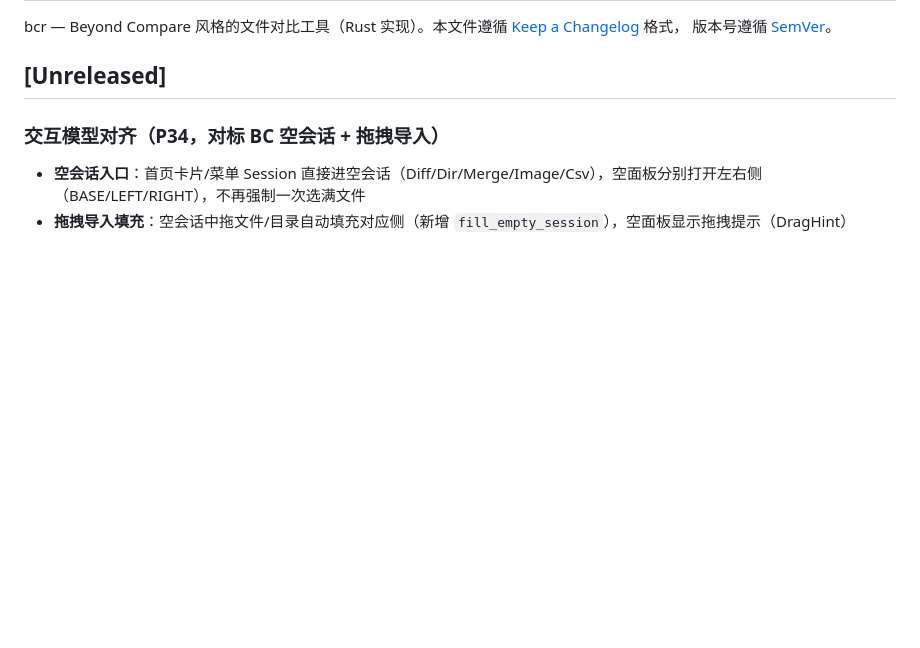
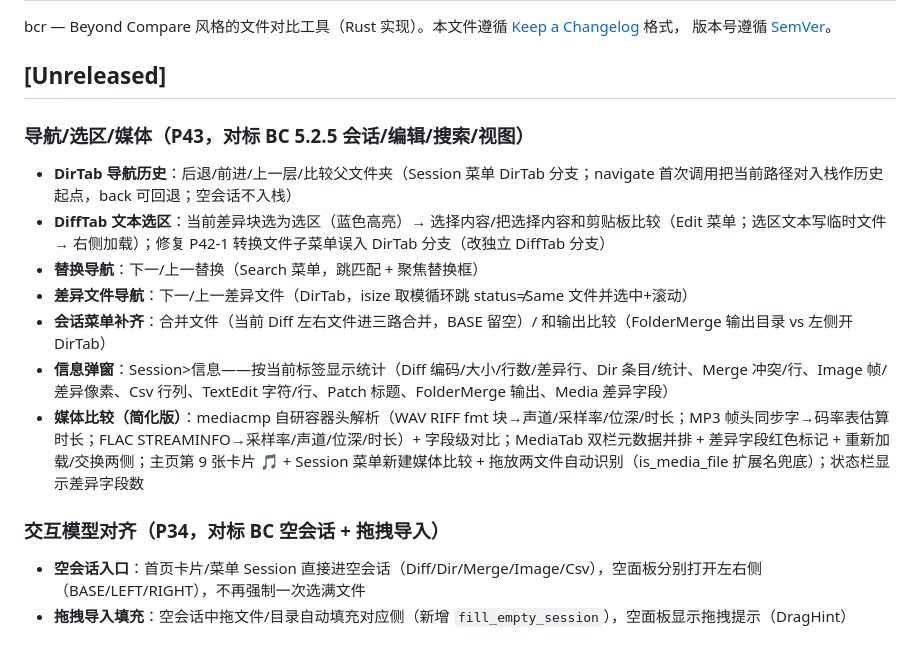
Before and after one commit to kevienkay/bcr, a Markdown page: CHANGELOG.md, the part around the change. GitHub-like rendering; blank space fills up the shorter version.

Commit message:
docs: P43 收尾 — README 顶部功能清单加 P43(导航历史/文本选区/替换导航/差异文件导航/会话菜单补齐/信息弹窗/媒体比较简化版), CHANGELOG [Unreleased] 加 P43 条目, docs/P43-nav-selection-media-impl.md 六批实施记录

```diff
--- a/CHANGELOG.md
+++ b/CHANGELOG.md
@@ -5,6 +5,16 @@ bcr — Beyond Compare 风格的文件对比工具（Rust 实现）。本文件
 版本号遵循 [SemVer](https://semver.org/lang/zh-CN/)。
 
 ## [Unreleased]
+
+### 导航/选区/媒体（P43，对标 BC 5.2.5 会话/编辑/搜索/视图）
+
+- **DirTab 导航历史**：后退/前进/上一层/比较父文件夹（Session 菜单 DirTab 分支；navigate 首次调用把当前路径对入栈作历史起点，back 可回退；空会话不入栈）
+- **DiffTab 文本选区**：当前差异块选为选区（蓝色高亮）→ 选择内容/把选择内容和剪贴板比较（Edit 菜单；选区文本写临时文件 → 右侧加载）；修复 P42-1 转换文件子菜单误入 DirTab 分支（改独立 DiffTab 分支）
+- **替换导航**：下一/上一替换（Search 菜单，跳匹配 + 聚焦替换框）
+- **差异文件导航**：下一/上一差异文件（DirTab，isize 取模循环跳 status≠Same 文件并选中+滚动）
+- **会话菜单补齐**：合并文件（当前 Diff 左右文件进三路合并，BASE 留空）/ 和输出比较（FolderMerge 输出目录 vs 左侧开 DirTab）
+- **信息弹窗**：Session>信息——按当前标签显示统计（Diff 编码/大小/行数/差异行、Dir 条目/统计、Merge 冲突/行、Image 帧/差异像素、Csv 行列、TextEdit 字符/行、Patch 标题、FolderMerge 输出、Media 差异字段）
+- **媒体比较（简化版）**：mediacmp 自研容器头解析（WAV RIFF fmt 块→声道/采样率/位深/时长；MP3 帧头同步字→码率表估算时长；FLAC STREAMINFO→采样率/声道/位深/时长）+ 字段级对比；MediaTab 双栏元数据并排 + 差异字段红色标记 + 重新加载/交换两侧；主页第 9 张卡片 🎵 + Session 菜单新建媒体比较 + 拖放两文件自动识别（is_media_file 扩展名兜底）；状态栏显示差异字段数
 
 ### 交互模型对齐（P34，对标 BC 空会话 + 拖拽导入）
 
```
Also changed, not shown: README.md (+1 -1 lines), docs/P43-nav-selection-media-impl.md (added, +71 -0 lines).
